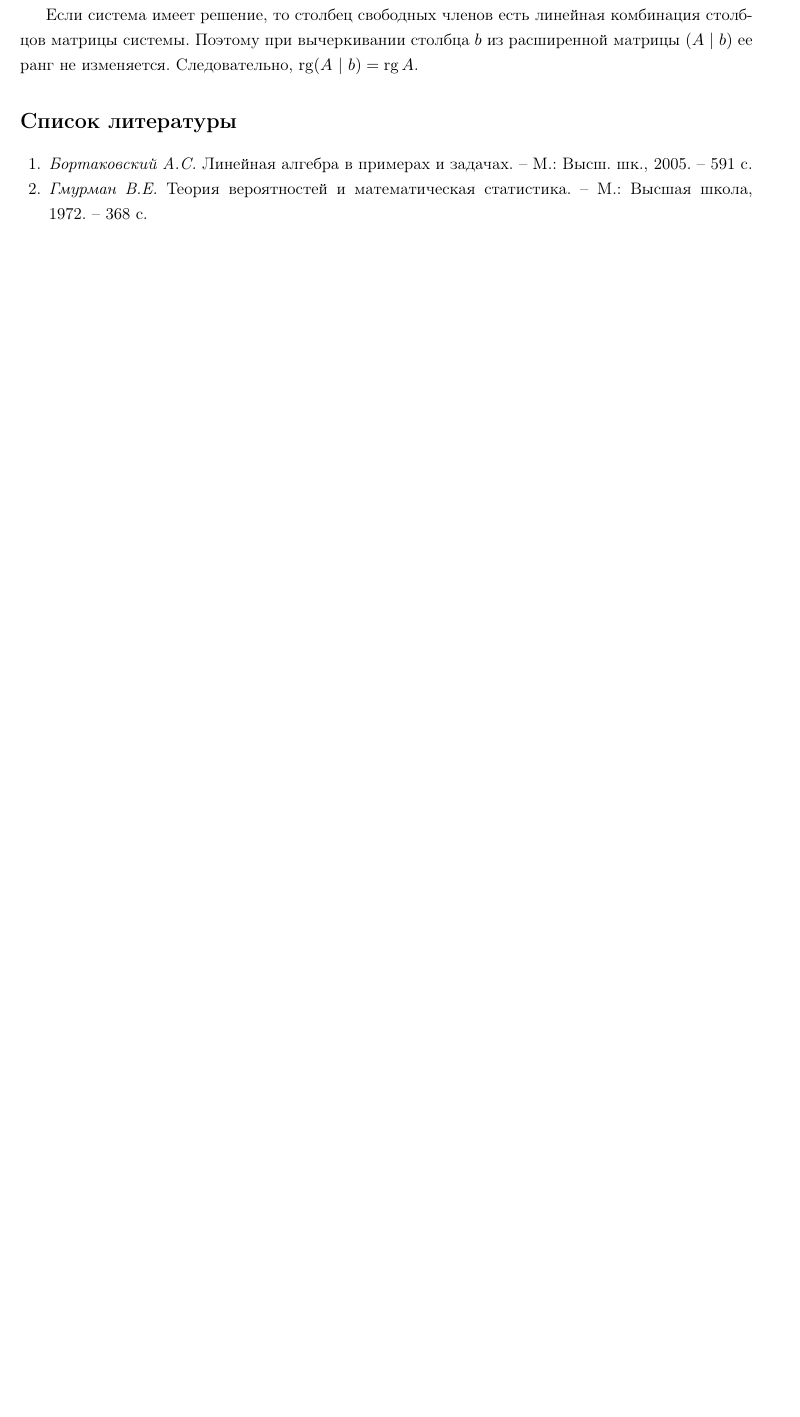
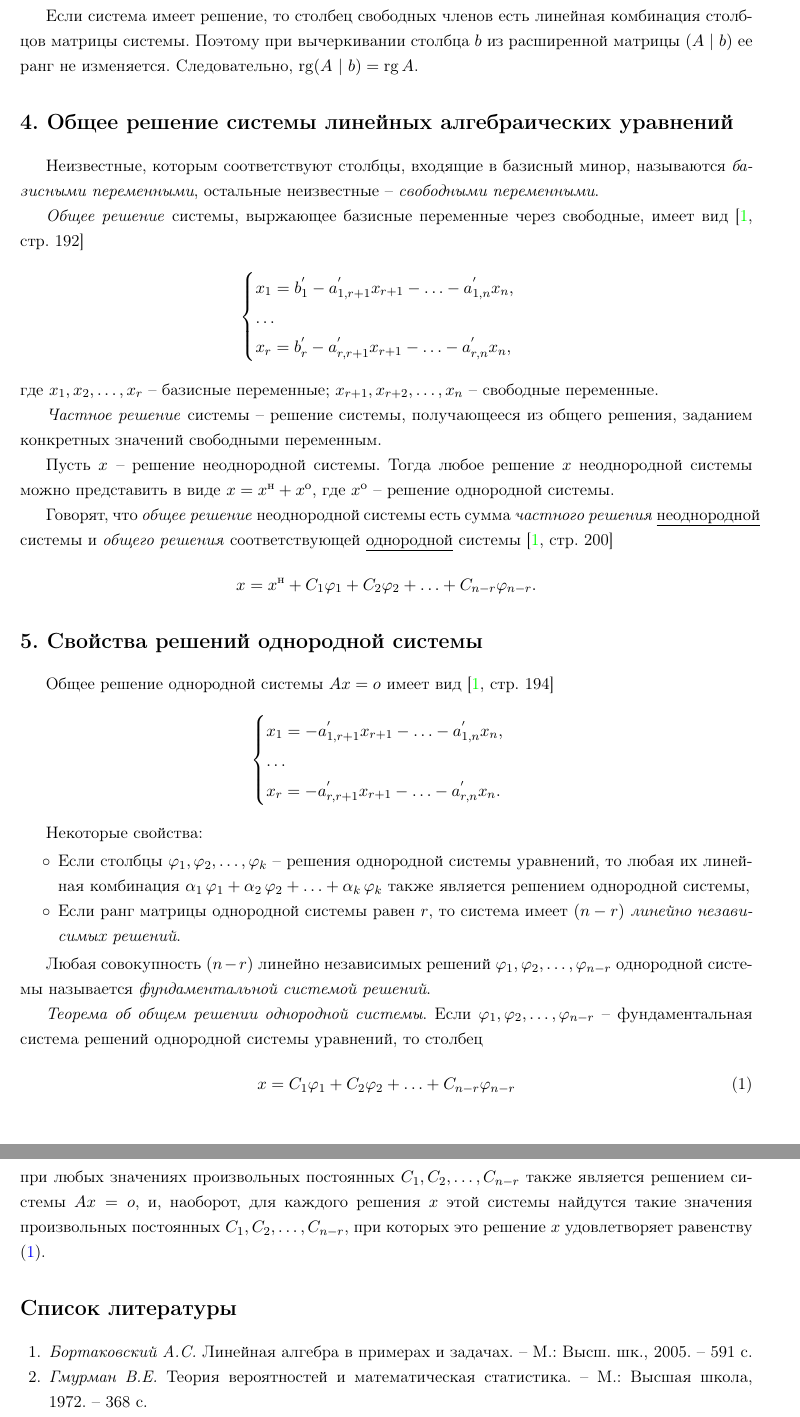
Before and after one commit to LeorFinkelberg/Cheat_sheet_Linear_Algebra, a LaTeX document (cheat_sheet_linear_algebra.tex): part of page 2 of 3 before the commit and two parts of pages 3 and 4 of 4 after it, the two joined at a grey line, cut so that both start at the same text, the shorter picture padded with empty space. The pictures show the PDF file cheat_sheet_linear_algebra.pdf that the author committed with the source.

Commit message:
Added notes about SLAE

```diff
--- a/cheat_sheet_linear_algebra.tex
+++ b/cheat_sheet_linear_algebra.tex
@@ -139,6 +139,57 @@
 Если система имеет решение, то столбец свободных членов есть линейная комбинация столбцов матрицы системы. Поэтому при вычеркивании столбца $ b $ из расширенной матрицы $ (A \ | \ b) $ ее ранг не изменяется. Следовательно, $ \rg (A \ | \ b) = \rg A $.
 
 
+\section{Общее решение системы линейных алгебраических уравнений}
+
+Неизвестные, которым соответствуют столбцы, входящие в базисный минор, называются \emph{базисными переменными}, остальные неизвестные -- \emph{свободными переменными}.
+
+\emph{Общее решение} системы, выржающее базисные переменные через свободные, имеет вид \cite[\strbook{192}]{bortakovskiy:2005}
+\begin{align*}
+	\begin{cases}
+		x_1 = b_1^{'} - a_{1, r + 1}^{'} x_{r + 1} - \ldots - a_{1, n}^{'} x_n, \\
+		\ldots \\
+		x_r = b_r^{'} - a_{r, r + 1}^{'} x_{r + 1} - \ldots - a_{r, n}^{'} x_n,
+	\end{cases}
+\end{align*}
+где $ x_1, x_2, \ldots, x_r $ -- базисные переменные; $ x_{r + 1}, x_{r + 2}, \ldots, x_{n} $ -- свободные переменные.
+
+\emph{Частное решение} системы -- решение системы, получающееся из общего решения, заданием конкретных значений свободными переменным.
+
+Пусть $ x^{н} $ -- решение неоднородной системы. Тогда любое решение $ x $ неоднородной системы можно представить в виде $ x = x^\text{н} + x^\text{о} $, где $ x^\text{о} $ -- решение однородной системы.
+
+Говорят, что \emph{общее решение} неоднородной системы есть сумма \emph{частного решения} \underline{неоднородной} системы и \emph{общего решения} соответствующей \underline{однородной} системы \cite[\strbook{200}]{bortakovskiy:2005}
+\begin{align*}
+	x = x^\text{н} + C_1 \varphi_1 + C_2 \varphi_2 + \ldots + C_{n - r} \varphi_{n - r}.
+\end{align*}
+
+
+
+\section{Свойства решений однородной системы}
+
+Общее решение однородной системы $ Ax = o $ имеет вид \cite[\strbook{194}]{bortakovskiy:2005}
+\begin{align*}
+	\begin{cases}
+		x_1 = -a_{1, r + 1}^{'} x_{r + 1} - \ldots - a_{1,n}^{'}x_n,\\
+		{\centering \ldots} \\
+		x_r = -a_{r, r + 1}^{'} x_{r + 1} - \ldots - a_{r,n}^{'} x_n.
+	\end{cases}
+\end{align*}
+
+Некоторые свойства:
+\begin{itemize}
+	\item Если столбцы $ \varphi_1, \varphi_2, \ldots, \varphi_k $ -- решения однородной системы уравнений, то любая их линейная комбинация $ \alpha_1 \, \varphi_1 + \alpha_2 \, \varphi_2 + \ldots + \alpha_k \, \varphi_k $ также является решением однородной системы,
+
+	\item Если ранг матрицы однородной системы равен $ r $, то система имеет $ (n - r) $ \emph{линейно независимых решений}.
+\end{itemize}
+
+Любая совокупность $ (n - r) $ линейно независимых решений $ \varphi_1, \varphi_2, \ldots, \varphi_{n - r} $ однородной системы называется \emph{фундаментальной системой решений}.
+
+\emph{Теорема об общем решении однородной системы}. Если $ \varphi_1, \varphi_2, \ldots, \varphi_{n - r} $ -- фундаментальная система решений однородной системы уравнений, то столбец
+\begin{align}\label{eq:ordinsys}
+	x = C_1 \varphi_1 + C_2 \varphi_2 + \ldots + C_{n - r} \varphi_{n - r}
+\end{align}
+при любых значениях произвольных постоянных $ C_1, C_2, \ldots, C_{n - r} $ также является решением системы $ A x = o $, и, наоборот, для каждого решения $ x $ этой системы найдутся такие значения произвольных постоянных $ C_1, C_2, \ldots, C_{n - r} $, при которых это решение $ x $ удовлетворяет равенству \eqref{eq:ordinsys}.
+
 
 
 % Источники в "Газовой промышленности" нумеруются по мере упоминания
```
Also changed, not shown: cheat_sheet_linear_algebra.pdf.
